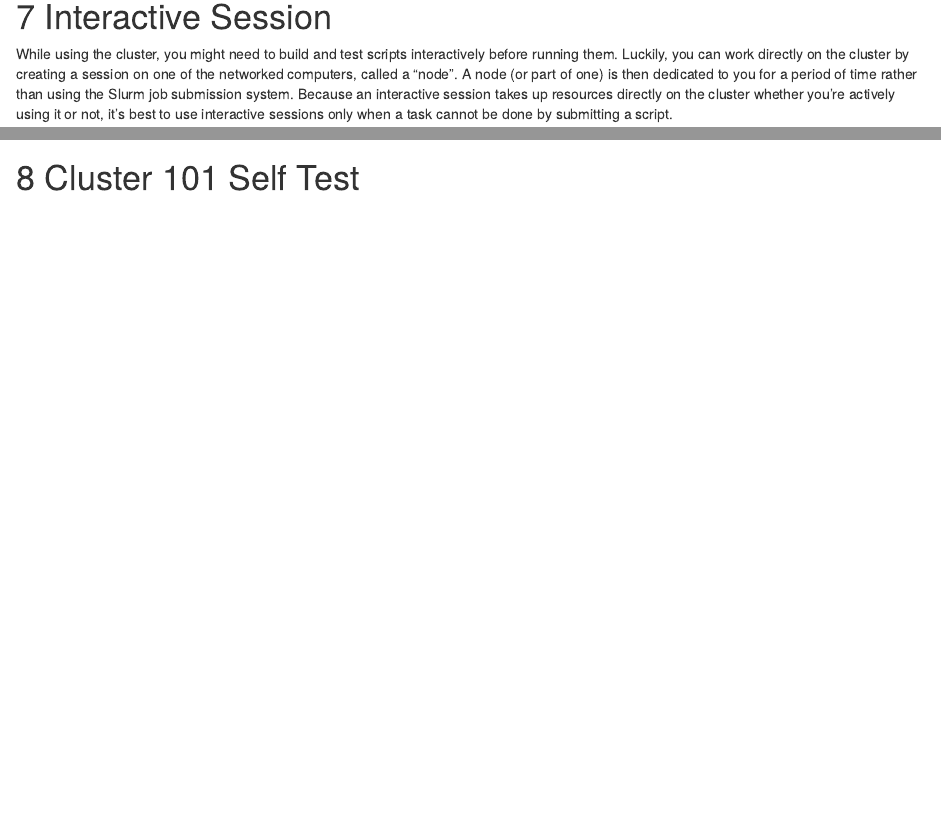
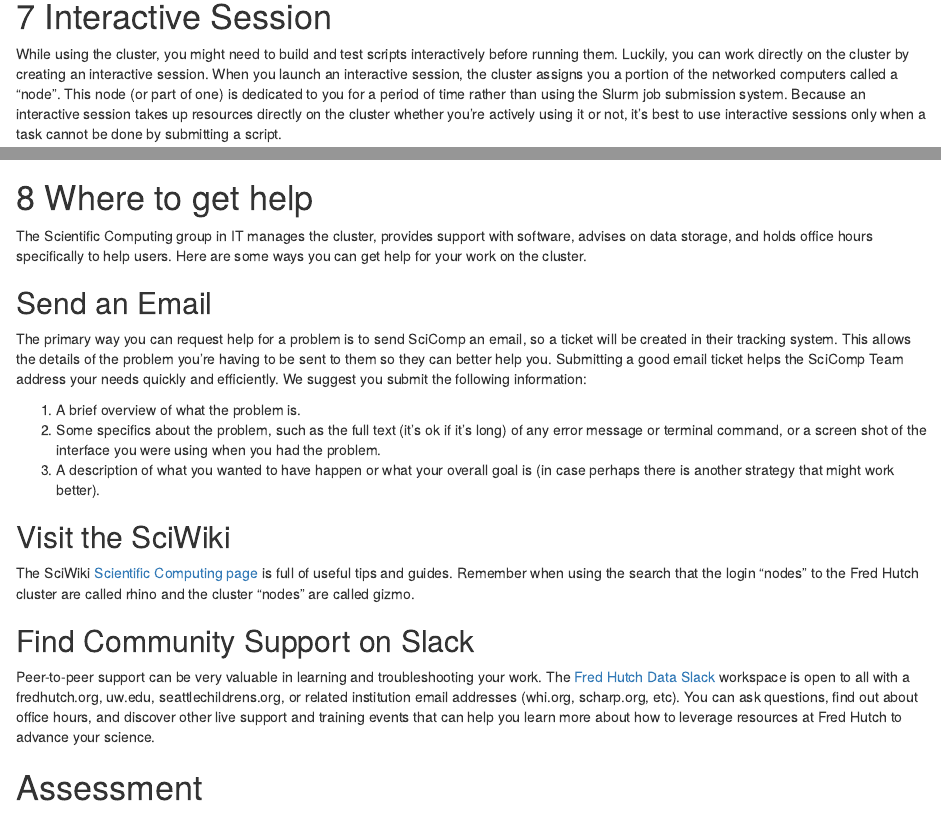
Before and after one commit to sckott/FH_Cluster_Guide, an R Markdown document (01-101.Rmd): the page in a window 1100 px wide, from 4820 px down, and a second part further down, joined at a grey line. Rendered offline with R 4.5, knitr and Pandoc, with nearby package versions; drawn as R Markdown's standard HTML page in place of the format the file asks for; some code elsewhere in the file could not run offline.

Commit message:
Move where to get help

```diff
--- a/01-101.Rmd
+++ b/01-101.Rmd
@@ -391,7 +391,7 @@ ottrpal::include_slide("https://docs.google.com/presentation/d/1BQxrVYdKZTbpCaF-
 
 # Interactive Session
 
-While using the cluster, you might need to build and test scripts interactively before running them. Luckily, you can work directly on the cluster by creating a session on one of the networked computers, called a "node". A node (or part of one) is then dedicated to you for a period of time rather than using the Slurm job submission system. Because an interactive session takes up resources directly on the cluster whether you're actively using it or not, it's best to use interactive sessions only when a task cannot be done by submitting a script.
+While using the cluster, you might need to build and test scripts interactively before running them. Luckily, you can work directly on the cluster by creating an interactive session. When you launch an interactive session, the cluster assigns you a portion of the networked computers called a "node". This node (or part of one) is dedicated to you for a period of time rather than using the Slurm job submission system. Because an interactive session takes up resources directly on the cluster whether you're actively using it or not, it's best to use interactive sessions only when a task cannot be done by submitting a script.
 
 ## Starting the session
 
@@ -501,6 +501,26 @@ A computer component that performs and orchestrates computational tasks.
 A computer component that stores calculations and information in the short term.
 </div>
 
+# Where to get help {#help}
+
+The Scientific Computing group in IT manages the cluster, provides support with software, advises on data storage, and holds office hours specifically to help users. Here are some ways you can get help for your work on the cluster.
+
+## Send an Email {-}
+
+The primary way you can request help for a problem is to send SciComp an email, so a ticket will be created in their tracking system.  This allows the details of the problem you're having to be sent to them so they can better help you. Submitting a good email ticket helps the SciComp Team address your needs quickly and efficiently. We suggest you submit the following information:
+
+1.  A brief overview of what the problem is.
+1.  Some specifics about the problem, such as the full text (it's ok if it's long) of any error message or terminal command, or a screen shot of the interface you were using when you had the problem.
+1.  A description of what you wanted to have happen or what your overall goal is (in case perhaps there is another strategy that might work better).
+
+## Visit the SciWiki {-}
+
+The SciWiki [Scientific Computing page](https://sciwiki.fredhutch.org/scicomputing/comp_index/) is full of useful tips and guides. Remember when using the search that the login "nodes" to the Fred Hutch cluster are called rhino and the cluster "nodes" are called gizmo.
+
+## Find Community Support on Slack {-}
+
+Peer-to-peer support can be very valuable in learning and troubleshooting your work. The [Fred Hutch Data Slack](https://fhdata.slack.com) workspace is open to all with a fredhutch.org, uw.edu, seattlechildrens.org, or related institution email addresses (whi.org, scharp.org, etc). You can ask questions, find out about office hours, and discover other live support and training events that can help you learn more about how to leverage resources at Fred Hutch to advance your science.
+
 # (PART\*) Assessment {-}
 
 # Cluster 101 Self Test
```
Also changed, not shown: faq.Rmd (+0 -20 lines), 01-101.Rmd (2 more changed lines).
